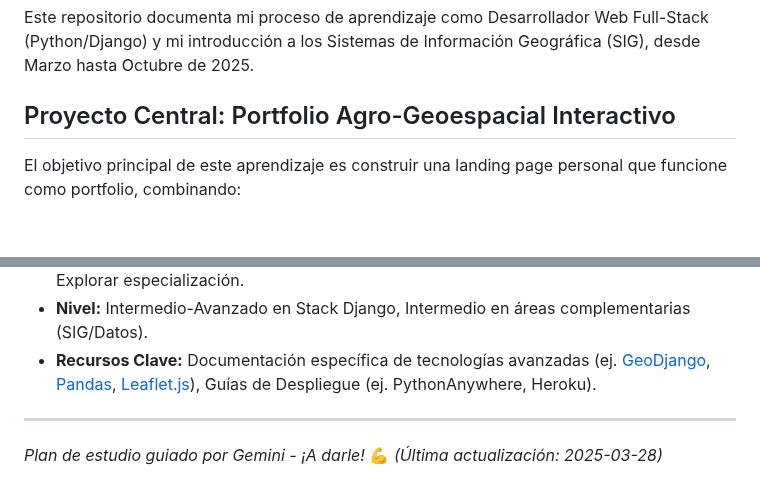
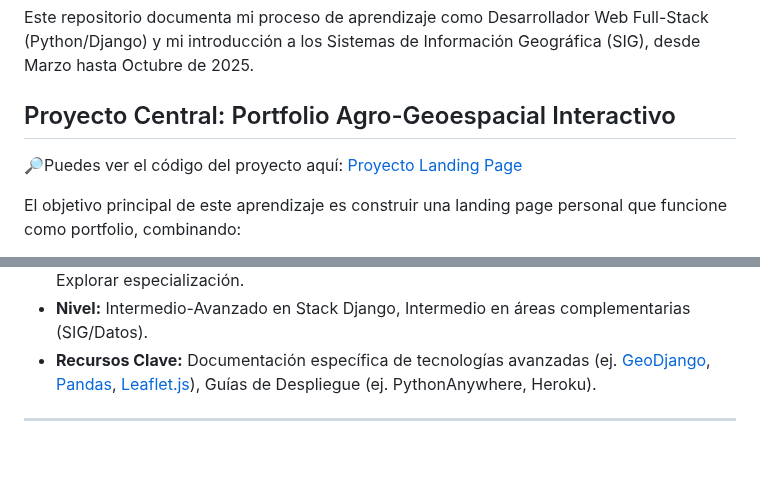
Before and after one commit to DavidBritto/mi-viaje-fullstack, a Markdown page: README.md, 2 parts joined by grey strips. GitHub-like rendering; blank space fills up the shorter version.

Commit message:
Añadir enlace al código del proyecto en el README

```diff
--- a/README.md
+++ b/README.md
@@ -3,6 +3,8 @@
 Este repositorio documenta mi proceso de aprendizaje como Desarrollador Web Full-Stack (Python/Django) y mi introducción a los Sistemas de Información Geográfica (SIG), desde Marzo hasta Octubre de 2025.
 
 ## Proyecto Central: Portfolio Agro-Geoespacial Interactivo
+
+🔎Puedes ver el código del proyecto aquí: [Proyecto Landing Page](./portfolio-landing-page/)
 
 El objetivo principal de este aprendizaje es construir una landing page personal que funcione como portfolio, combinando:
 1.  **Narrativa de Datos (Data Storytelling):** Análisis detallados y visualizaciones para el sector agropecuario y productivo, utilizando Python (Pandas, GeoPandas) y GIS (QGIS, Leaflet).
@@ -39,6 +41,4 @@ Este proyecto servirá para aplicar y demostrar todas las habilidades adquiridas
 * **Recursos Clave:** Documentación específica de tecnologías avanzadas (ej. [GeoDjango](https://docs.djangoproject.com/en/stable/ref/contrib/gis/), [Pandas](https://pandas.pydata.org/docs/), [Leaflet.js](https://leafletjs.com/)), Guías de Despliegue (ej. PythonAnywhere, Heroku).
 
 ---
-
-*Plan de estudio guiado por Gemini - ¡A darle!* 💪
 *(Última actualización: 2025-03-28)*
```
